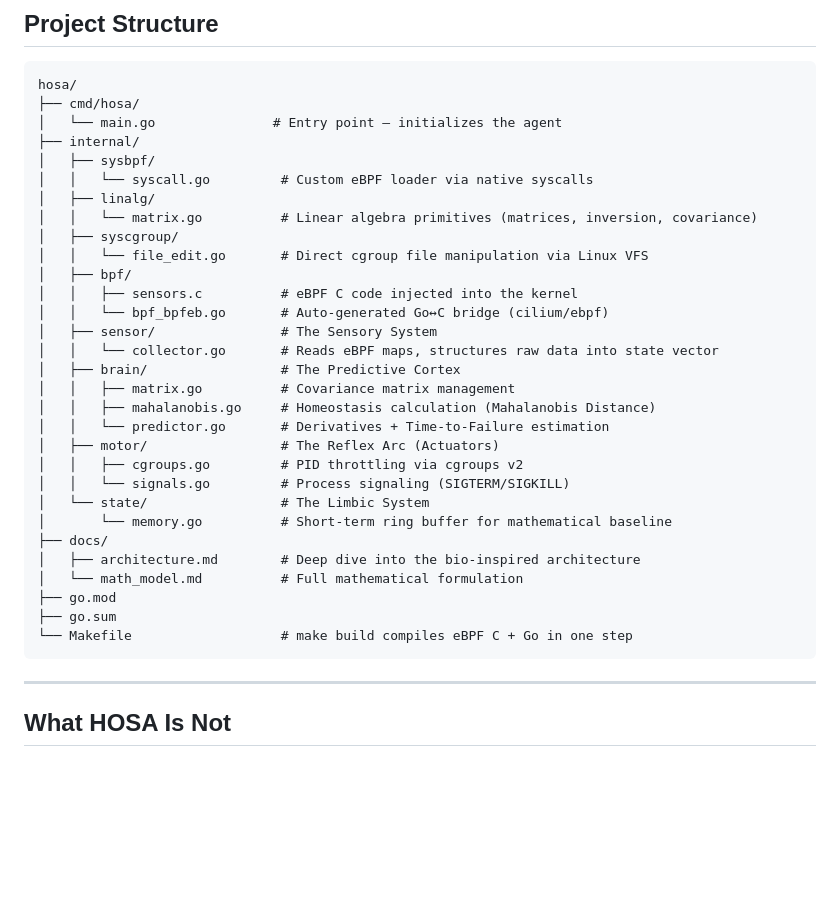
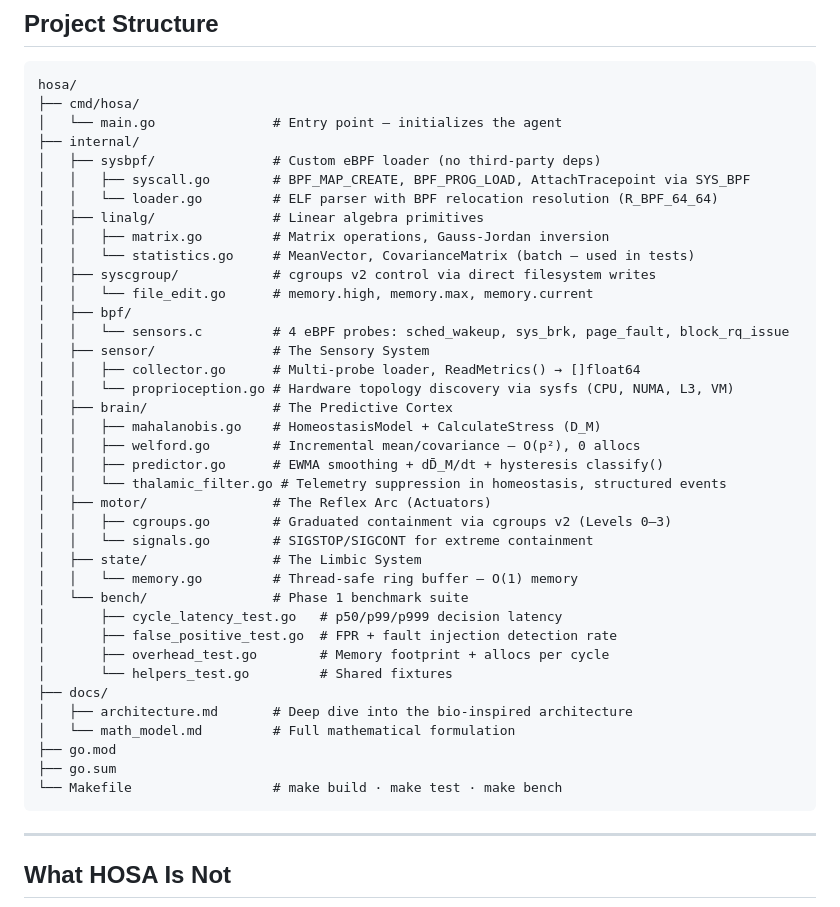
Before and after one commit to bricio-sr/hosa, a Markdown page: README.md, the part around one of its changes. Drawn GitHub-style; blank space fills up the shorter version.

````diff
--- a/README.md
+++ b/README.md
@@ -246,32 +297,40 @@ hosa/
 ├── cmd/hosa/
 │   └── main.go               # Entry point — initializes the agent
 ├── internal/
-│   ├── sysbpf/
-│   │   └── syscall.go         # Custom eBPF loader via native syscalls
-│   ├── linalg/
-│   │   └── matrix.go          # Linear algebra primitives (matrices, inversion, covariance)
-│   ├── syscgroup/
-│   │   └── file_edit.go       # Direct cgroup file manipulation via Linux VFS
+│   ├── sysbpf/               # Custom eBPF loader (no third-party deps)
+│   │   ├── syscall.go        # BPF_MAP_CREATE, BPF_PROG_LOAD, AttachTracepoint via SYS_BPF
+│   │   └── loader.go         # ELF parser with BPF relocation resolution (R_BPF_64_64)
+│   ├── linalg/               # Linear algebra primitives
+│   │   ├── matrix.go         # Matrix operations, Gauss-Jordan inversion
+│   │   └── statistics.go     # MeanVector, CovarianceMatrix (batch — used in tests)
+│   ├── syscgroup/            # cgroups v2 control via direct filesystem writes
+│   │   └── file_edit.go      # memory.high, memory.max, memory.current
 │   ├── bpf/
-│   │   ├── sensors.c          # eBPF C code injected into the kernel
-│   │   └── bpf_bpfeb.go       # Auto-generated Go↔C bridge (cilium/ebpf)
-│   ├── sensor/                # The Sensory System
-│   │   └── collector.go       # Reads eBPF maps, structures raw data into state vector
-│   ├── brain/                 # The Predictive Cortex
-│   │   ├── matrix.go          # Covariance matrix management
-│   │   ├── mahalanobis.go     # Homeostasis calculation (Mahalanobis Distance)
-│   │   └── predictor.go       # Derivatives + Time-to-Failure estimation
-│   ├── motor/                 # The Reflex Arc (Actuators)
-│   │   ├── cgroups.go         # PID throttling via cgroups v2
-│   │   └── signals.go         # Process signaling (SIGTERM/SIGKILL)
-│   └── state/                 # The Limbic System
-│       └── memory.go          # Short-term ring buffer for mathematical baseline
+│   │   └── sensors.c         # 4 eBPF probes: sched_wakeup, sys_brk, page_fault, block_rq_issue
+│   ├── sensor/               # The Sensory System
+│   │   ├── collector.go      # Multi-probe loader, ReadMetrics() → []float64
+│   │   └── proprioception.go # Hardware topology discovery via sysfs (CPU, NUMA, L3, VM)
+│   ├── brain/                # The Predictive Cortex
+│   │   ├── mahalanobis.go    # HomeostasisModel + CalculateStress (D_M)
+│   │   ├── welford.go        # Incremental mean/covariance — O(p²), 0 allocs
+│   │   ├── predictor.go      # EWMA smoothing + dD̄_M/dt + hysteresis classify()
+│   │   └── thalamic_filter.go # Telemetry suppression in homeostasis, structured events
+│   ├── motor/                # The Reflex Arc (Actuators)
+│   │   ├── cgroups.go        # Graduated containment via cgroups v2 (Levels 0–3)
+│   │   └── signals.go        # SIGSTOP/SIGCONT for extreme containment
+│   ├── state/                # The Limbic System
+│   │   └── memory.go         # Thread-safe ring buffer — O(1) memory
+│   └── bench/                # Phase 1 benchmark suite
+│       ├── cycle_latency_test.go   # p50/p99/p999 decision latency
+│       ├── false_positive_test.go  # FPR + fault injection detection rate
+│       ├── overhead_test.go        # Memory footprint + allocs per cycle
+│       └── helpers_test.go         # Shared fixtures
 ├── docs/
-│   ├── architecture.md        # Deep dive into the bio-inspired architecture
-│   └── math_model.md          # Full mathematical formulation
+│   ├── architecture.md       # Deep dive into the bio-inspired architecture
+│   └── math_model.md         # Full mathematical formulation
 ├── go.mod
 ├── go.sum
-└── Makefile                   # make build compiles eBPF C + Go in one step
+└── Makefile                  # make build · make test · make bench
 ```
 
 ---
````
Also changed, not shown: other parts of README.md (+53 -2 lines).
